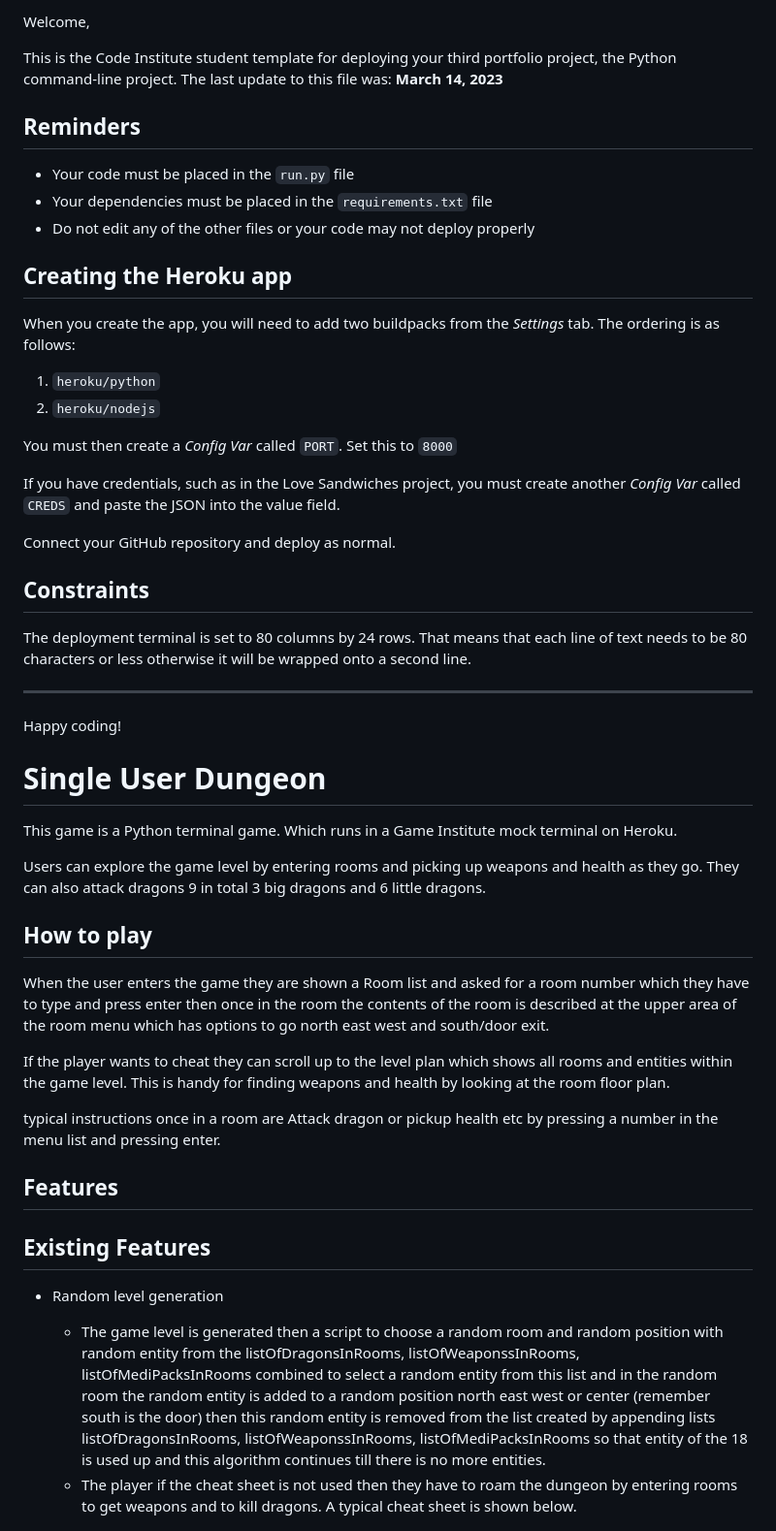
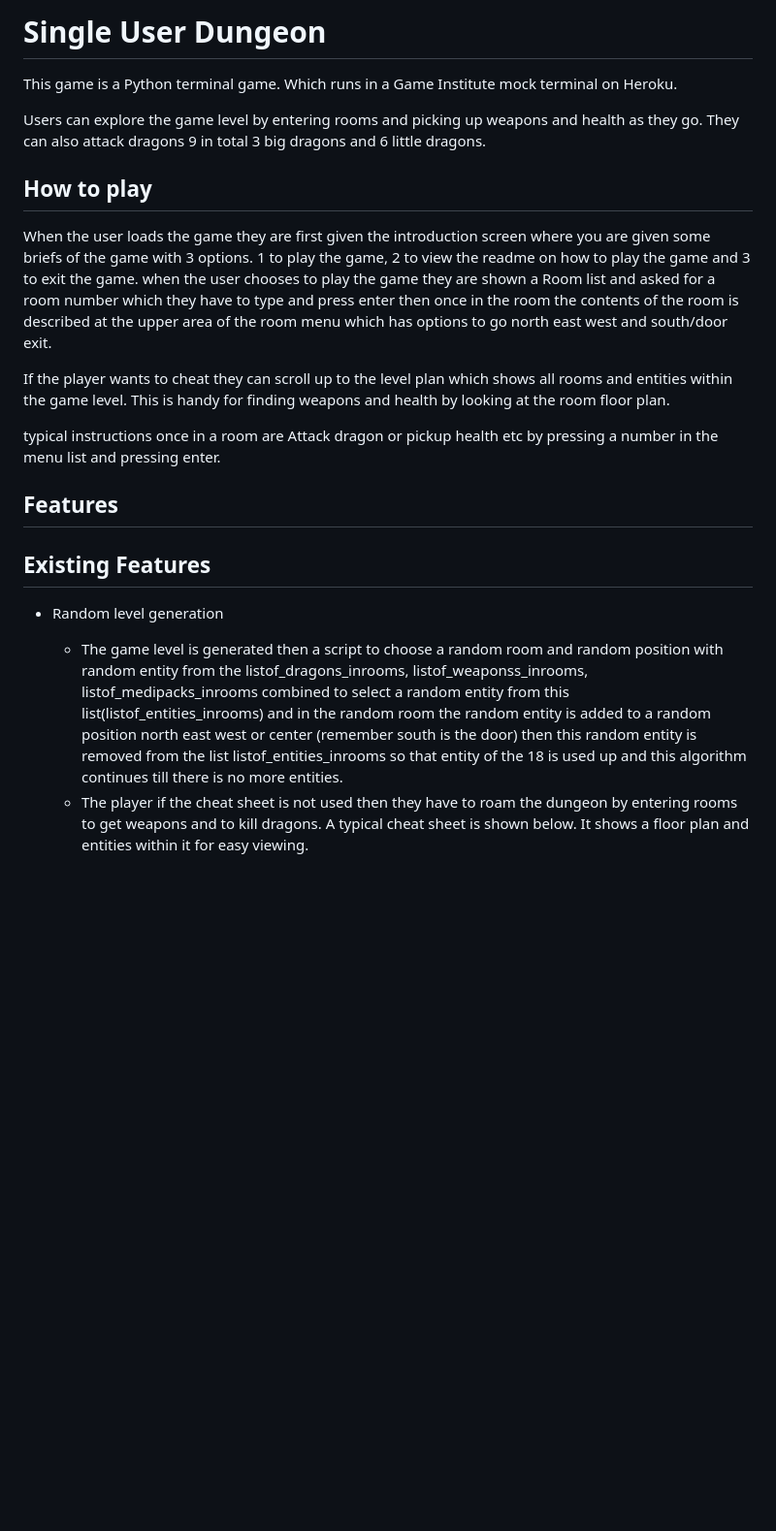
Before and after one commit to michaelcloran/my-dungeon, a Markdown page: README.md, the part around the change printed below. Shown: that part at 97% size. Drawn GitHub-style; blank space fills up the shorter version.

Commit message:
Docs added existing features

```diff
--- a/README.md
+++ b/README.md
@@ -2,34 +1,5 @@
 
-Welcome,
 
-This is the Code Institute student template for deploying your third portfolio project, the Python command-line project. The last update to this file was: **March 14, 2023**
-
-## Reminders
-
-- Your code must be placed in the `run.py` file
-- Your dependencies must be placed in the `requirements.txt` file
-- Do not edit any of the other files or your code may not deploy properly
-
-## Creating the Heroku app
-
-When you create the app, you will need to add two buildpacks from the _Settings_ tab. The ordering is as follows:
-
-1. `heroku/python`
-2. `heroku/nodejs`
-
-You must then create a _Config Var_ called `PORT`. Set this to `8000`
-
-If you have credentials, such as in the Love Sandwiches project, you must create another _Config Var_ called `CREDS` and paste the JSON into the value field.
-
-Connect your GitHub repository and deploy as normal.
-
-## Constraints
-
-The deployment terminal is set to 80 columns by 24 rows. That means that each line of text needs to be 80 characters or less otherwise it will be wrapped onto a second line.
-
----
-
-Happy coding!
 
 # Single User Dungeon
 
@@ -40,9 +10,12 @@ They can also attack dragons 9 in total 3 big dragons and 6 little dragons.
 
 ## How to play
 
-When the user enters the game they are shown a Room list and asked for a room number which they
-have to type and press enter then once in the room the contents of the room is described
-at the upper area of the room menu which has options to go north east west and south/door exit.
+When the user loads the game they are first given the introduction screen where you are given some
+briefs of the game with 3 options. 1 to play the game, 2 to view the readme on how to play the
+game and 3 to exit the game. when the user chooses to play the game they are shown a Room list
+and asked for a room number which they have to type and press enter then once in the room the
+contents of the room is described at the upper area of the room menu which has options to go north
+east west and south/door exit.
 
 If the player wants to cheat they can scroll up to the level plan which shows all rooms and entities
 within the game level. This is handy for finding weapons and health by looking at the room floor plan.
@@ -55,10 +28,9 @@ in the menu list and pressing enter.
 ## Existing Features
 
 * Random level generation
-    * The game level is generated then a script to choose a random room and random position with random entity from the listOfDragonsInRooms, listOfWeaponssInRooms, listOfMediPacksInRooms combined to select a random entity from this list and in the random room the random entity is added to a random position north east west or center (remember south is the door) then this random entity is removed from the list created by appending lists listOfDragonsInRooms, listOfWeaponssInRooms, listOfMediPacksInRooms so
-    that entity of the 18 is used up and this algorithm continues till there is no more entities.
+    * The game level is generated then a script to choose a random room and random position with random entity from the listof_dragons_inrooms, listof_weaponss_inrooms, listof_medipacks_inrooms combined to select a random entity from this list(listof_entities_inrooms) and in the random room the random entity is added to a random position north east west or center (remember south is the door) then this random entity is removed from the list listof_entities_inrooms so that entity of the 18 is used up and this algorithm continues till there is no more entities.
     * The player if the cheat sheet is not used then they have to roam the dungeon by entering rooms to get weapons and to kill dragons. A typical cheat sheet
-    is shown below.
+    is shown below. It shows a floor plan and entities within it for easy viewing.
 
     ![Screenshot of floor plan typical cheat sheet](assets/readme_images/cheat_floor_plan.png)
 
```
Also changed, not shown: other parts of README.md (+23 -4 lines), assets/readme_images/dungeon_room_menu.png (added), assets/readme_images/introduction_menu.png (added), assets/readme_images/typical_room_menu.png (added).
